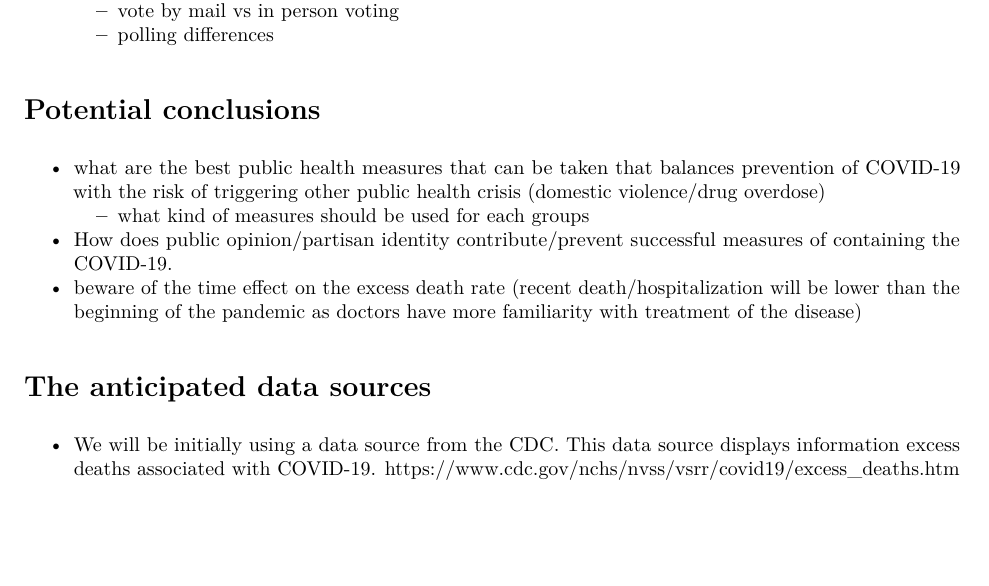
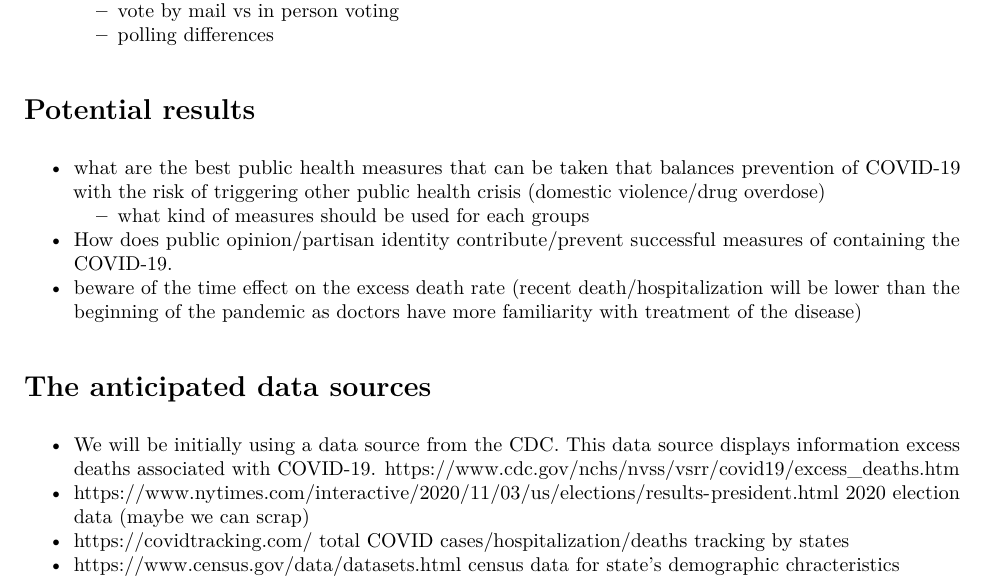
Before and after one commit to dianaesai/p8105_final_project, an R Markdown document (final_ideas.Rmd): part of the page before the commit and part of page 1 of 2 after it, cut so that both start at the same text, the shorter picture padded with empty space. The pictures show the output file final_ideas.pdf that the author committed with the source.

Commit message:
thoughts before meeting

````diff
--- a/final_ideas.Rmd
+++ b/final_ideas.Rmd
@@ -1,6 +1,6 @@
 ---
 title: "Final Ideas"
-output: pdf_document
+output: github_document
 ---
 
 ```{r setup, include=FALSE}
@@ -25,7 +25,7 @@ knitr::opts_chunk$set(echo = TRUE)
   + vote by mail vs in person voting
   + polling differences
 
-# Potential conclusions
+# Potential results
 * what are the best public health measures that can be taken that balances prevention of COVID-19 with the risk of triggering other public health crisis (domestic violence/drug overdose)
   + what kind of measures should be used for each groups
 * How does public opinion/partisan identity contribute/prevent successful measures of containing the COVID-19.
@@ -34,6 +34,11 @@ knitr::opts_chunk$set(echo = TRUE)
 # The anticipated data sources
 * We will be initially using a data source from the CDC. This data source displays information excess deaths associated with COVID-19.
 https://www.cdc.gov/nchs/nvss/vsrr/covid19/excess_deaths.htm
+* https://www.nytimes.com/interactive/2020/11/03/us/elections/results-president.html 2020 election data (maybe we can scrap)
+* https://covidtracking.com/ total COVID cases/hospitalization/deaths tracking by states
+* https://www.census.gov/data/datasets.html census data for state's demographic chracteristics
+
+
 
 # The planned analyses / visualizations / coding challenges
 * We hope to create a website that includes a variety of graphs using shiny techniques.
````
Also changed, not shown: final_ideas.md (added), final_ideas.pdf.
